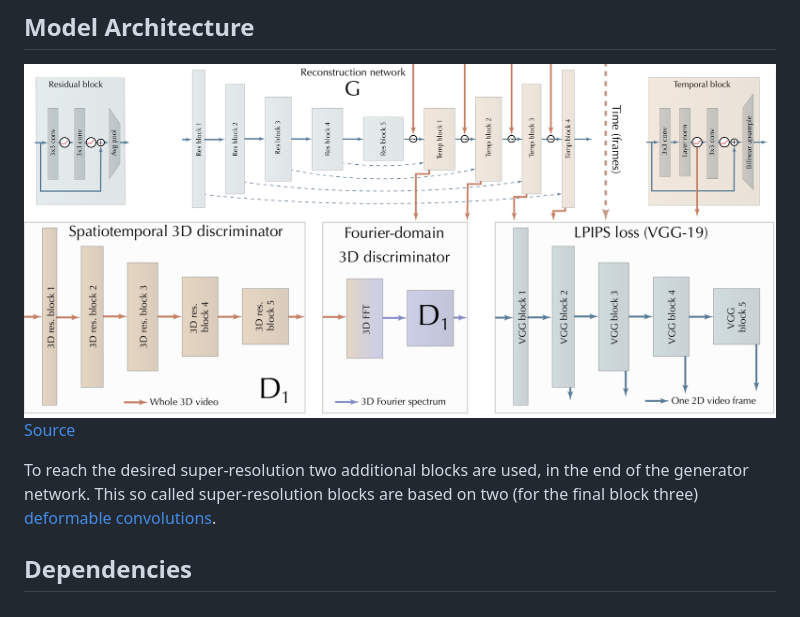
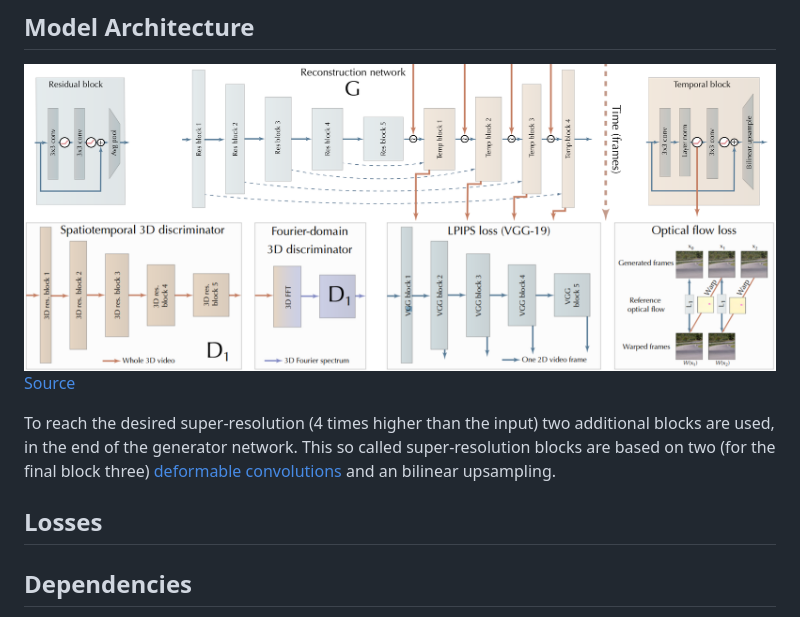
Before and after one commit to ChristophReich1996/DeepFoveaPP_for_Video_Reconstruction_and_Super_Resolution, a Markdown page: README.md, the part around the change. Rendered like a GitHub page; pictures changed too: img/losses.png.

Commit message:
Update README.md and images

```diff
--- a/README.md
+++ b/README.md
@@ -10,9 +10,11 @@ paper by Anton S. Kaplanyan et al. (facebook research).
 ![Losses](img/losses.png)
 [Source](https://github.com/facebookresearch/DeepFovea)
 
-To reach the desired super-resolution two additional blocks are used, in the end of the generator network. This so
-called super-resolution blocks are based on two (for the final block three)
-[deformable convolutions](https://arxiv.org/abs/1811.11168).
+To reach the desired super-resolution (4 times higher than the input) two additional blocks are used, in the end of the
+generator network. This so called super-resolution blocks are based on two (for the final block three)
+[deformable convolutions](https://arxiv.org/abs/1811.11168) and an bilinear upsampling.
+
+## Losses
 
 ## Dependencies
 
```
